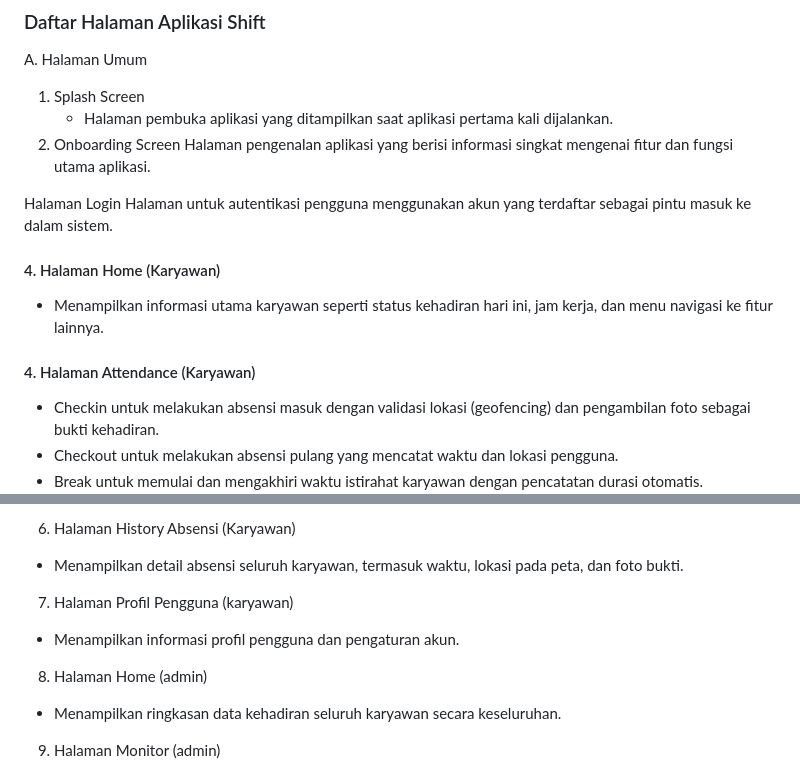
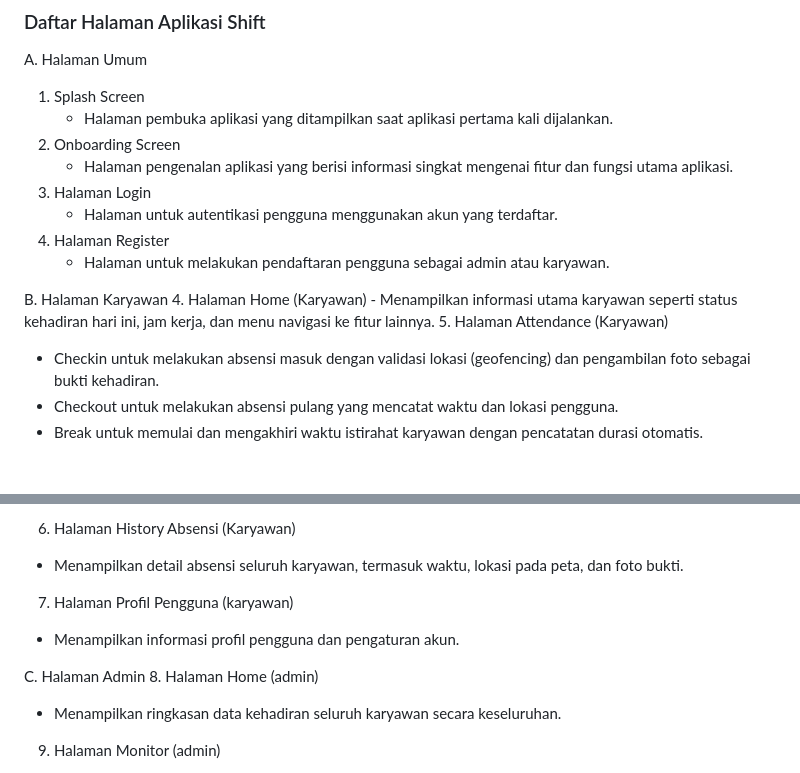
Before and after one commit to raffli0/shift-app, a Markdown page: README.md, 2 parts joined by grey strips. Drawn GitHub-style; blank space fills up the shorter version.

```diff
--- a/README.md
+++ b/README.md
@@ -56,13 +56,16 @@ A. Halaman Umum
 1. Splash Screen
     - Halaman pembuka aplikasi yang ditampilkan saat aplikasi pertama kali dijalankan.
 2. Onboarding Screen
-Halaman pengenalan aplikasi yang berisi informasi singkat mengenai fitur dan fungsi utama aplikasi.
+    - Halaman pengenalan aplikasi yang berisi informasi singkat mengenai fitur dan fungsi utama aplikasi.
+3. Halaman Login
+    - Halaman untuk autentikasi pengguna menggunakan akun yang terdaftar.
+4. Halaman Register
+    - Halaman untuk melakukan pendaftaran pengguna sebagai admin atau karyawan.
 
-Halaman Login
-Halaman untuk autentikasi pengguna menggunakan akun yang terdaftar sebagai pintu masuk ke dalam sistem.
-#### 4. Halaman Home (Karyawan)
-  - Menampilkan informasi utama karyawan seperti status kehadiran hari ini, jam kerja, dan menu navigasi ke fitur lainnya.
-#### 4. Halaman Attendance (Karyawan)
+B. Halaman Karyawan
+4. Halaman Home (Karyawan)
+    - Menampilkan informasi utama karyawan seperti status kehadiran hari ini, jam kerja, dan menu navigasi ke fitur lainnya.
+5. Halaman Attendance (Karyawan)
   - Checkin untuk melakukan absensi masuk dengan validasi lokasi (geofencing) dan pengambilan foto sebagai bukti kehadiran.
   - Checkout untuk melakukan absensi pulang yang mencatat waktu dan lokasi pengguna.
   - Break untuk memulai dan mengakhiri waktu istirahat karyawan dengan pencatatan durasi otomatis.
@@ -73,6 +76,7 @@ Halaman untuk autentikasi pengguna menggunakan akun yang terdaftar sebagai pintu
 7. Halaman Profil Pengguna (karyawan)
   - Menampilkan informasi profil pengguna dan pengaturan akun.
 
+C. Halaman Admin
 8. Halaman Home (admin)
   - Menampilkan ringkasan data kehadiran seluruh karyawan secara keseluruhan.
 9. Halaman Monitor (admin)
```
